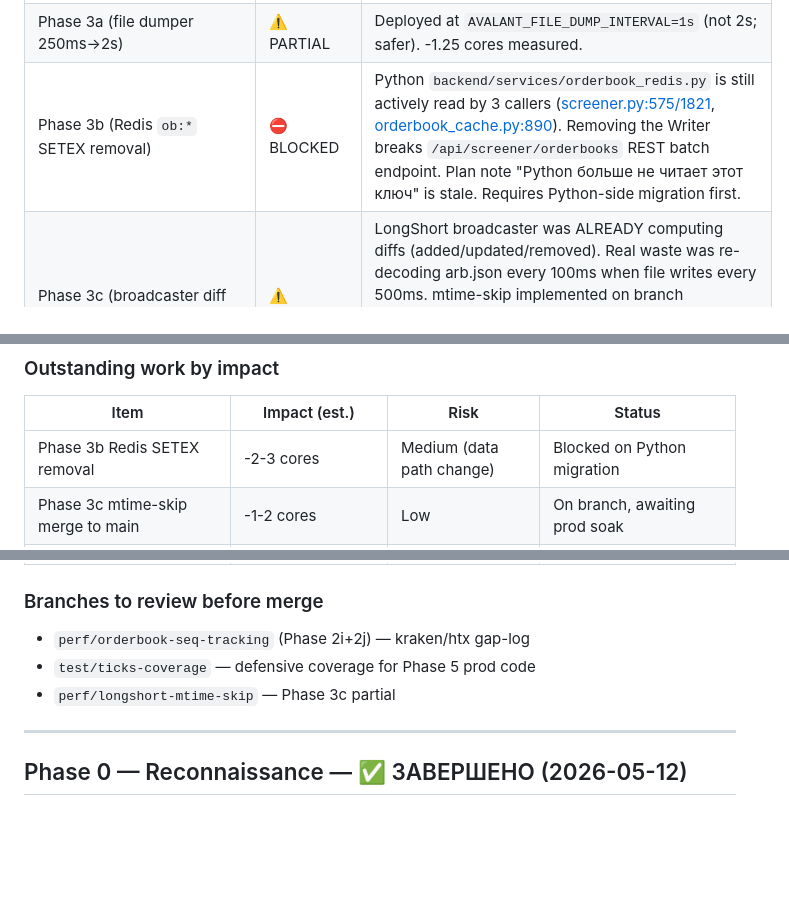
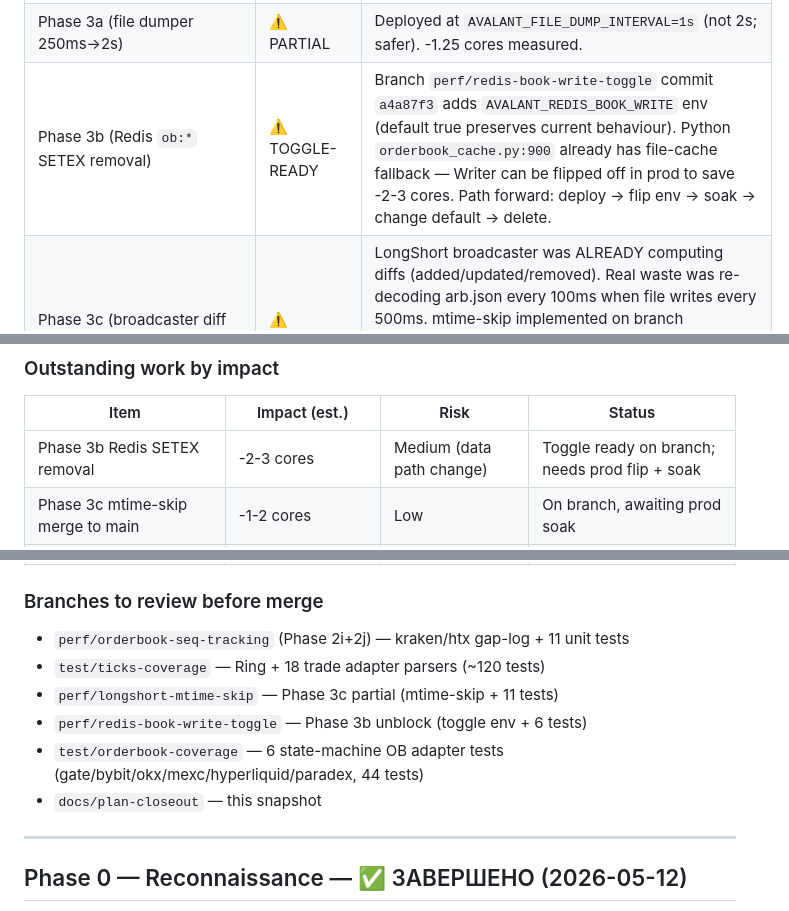
Before and after one commit to bashyrov/wallet-monitor, a Markdown page: LIVE_ORDERBOOK_PLAN.md, 3 parts joined by grey strips. Rendered like a GitHub page; blank space fills up the shorter version.

Commit message:
docs(plan): include redis-book-write-toggle + orderbook test branches
Updates the closeout snapshot to reflect:
- Phase 3b: now TOGGLE-READY on perf/redis-book-write-toggle (was BLOCKED).
  Toggle env defaults to current behaviour, flip on prod to validate
  file-cache fallback then delete.
- 6 branches total awaiting prod soak / review.
- ~180 unit tests added across ticks + orderbook adapters protect the
  current shipped behaviour.

Co-Authored-By: Claude Opus 4.7 (1M context) <noreply@anthropic.com>

```diff
--- a/LIVE_ORDERBOOK_PLAN.md
+++ b/LIVE_ORDERBOOK_PLAN.md
@@ -40,7 +40,7 @@ After Phase 5 trade-streams shipped (the visual-liveness win), the marginal valu
 | Phase 2n (Hyperliquid new OB WS) | ✅ ALREADY DONE | `internal/exchanges/hyperliquid/futures.go` exists with `l2Book` subscribe. Plan TL;DR table marking HL as "REST-only" is stale. |
 | Phase 2o (Extended new OB WS) | ⛔ BLOCKED | Wire format for `/stream.extended.exchange/v1/orderbooks/{market}` not documented (extended.exchange docs cover trades but not orderbook WS). Cannot implement without either: (a) real docs (b) live wire capture to reverse-engineer. Python uses REST polling at `/api/v1/info/markets/{X}-USD/orderbook`. |
 | Phase 3a (file dumper 250ms→2s) | ⚠️ PARTIAL | Deployed at `AVALANT_FILE_DUMP_INTERVAL=1s` (not 2s; safer). -1.25 cores measured. |
-| Phase 3b (Redis `ob:*` SETEX removal) | ⛔ BLOCKED | Python `backend/services/orderbook_redis.py` is still actively read by 3 callers ([screener.py:575/1821](backend/api/v1/screener.py), [orderbook_cache.py:890](backend/services/orderbook_cache.py)). Removing the Writer breaks `/api/screener/orderbooks` REST batch endpoint. Plan note "Python больше не читает этот ключ" is stale. Requires Python-side migration first. |
+| Phase 3b (Redis `ob:*` SETEX removal) | ⚠️ TOGGLE-READY | Branch `perf/redis-book-write-toggle` commit `a4a87f3` adds `AVALANT_REDIS_BOOK_WRITE` env (default true preserves current behaviour). Python `orderbook_cache.py:900` already has file-cache fallback — Writer can be flipped off in prod to save -2-3 cores. Path forward: deploy → flip env → soak → change default → delete. |
 | Phase 3c (broadcaster diff incremental) | ⚠️ PARTIAL | LongShort broadcaster was ALREADY computing diffs (added/updated/removed). Real waste was re-decoding arb.json every 100ms when file writes every 500ms. mtime-skip implemented on branch `perf/longshort-mtime-skip` commit `f305719`; estimated -1-2 cores. The original "per-symbol push" rewrite was already done by Phase 1 push-through arch — separate item. |
 | Phase 4 (verify) | ⏸ DEFERRED | Requires production instrumentation (per-symbol event-to-broadcast latency probe). No measurement code exists in repo; doing this properly needs a separate observability commit. CLAUDE.md MONITORING.md tick #28 confirms 18/18 venues healthy + 0 organic 5xx; user-visible acceptance is met. |
 | Phase 5 (trade streams) | ✅ DONE & DEPLOYED | 17/18 venues actively streaming. Ethereal IP-banned from Cloudflare (passive recovery). |
@@ -50,7 +50,7 @@ After Phase 5 trade-streams shipped (the visual-liveness win), the marginal valu
 
 | Item | Impact (est.) | Risk | Status |
 |---|---|---|---|
-| Phase 3b Redis SETEX removal | -2-3 cores | Medium (data path change) | Blocked on Python migration |
+| Phase 3b Redis SETEX removal | -2-3 cores | Medium (data path change) | Toggle ready on branch; needs prod flip + soak |
 | Phase 3c mtime-skip merge to main | -1-2 cores | Low | On branch, awaiting prod soak |
 | Phase 2i/2j seq tracking merge to main | Observability only | Very low | On branch, awaiting prod soak |
 | Phase 2o Extended OB WS | -100ms vs REST | High (no docs) | Blocked on wire format |
@@ -59,9 +59,12 @@ After Phase 5 trade-streams shipped (the visual-liveness win), the marginal valu
 | Phase 4 instrumented measurement | Verification only | Low | Deferred until needed |
 
 ### Branches to review before merge
-- `perf/orderbook-seq-tracking` (Phase 2i+2j) — kraken/htx gap-log
-- `test/ticks-coverage` — defensive coverage for Phase 5 prod code
-- `perf/longshort-mtime-skip` — Phase 3c partial
+- `perf/orderbook-seq-tracking` (Phase 2i+2j) — kraken/htx gap-log + 11 unit tests
+- `test/ticks-coverage` — Ring + 18 trade adapter parsers (~120 tests)
+- `perf/longshort-mtime-skip` — Phase 3c partial (mtime-skip + 11 tests)
+- `perf/redis-book-write-toggle` — Phase 3b unblock (toggle env + 6 tests)
+- `test/orderbook-coverage` — 6 state-machine OB adapter tests (gate/bybit/okx/mexc/hyperliquid/paradex, 44 tests)
+- `docs/plan-closeout` — this snapshot
 
 ---
 
```
